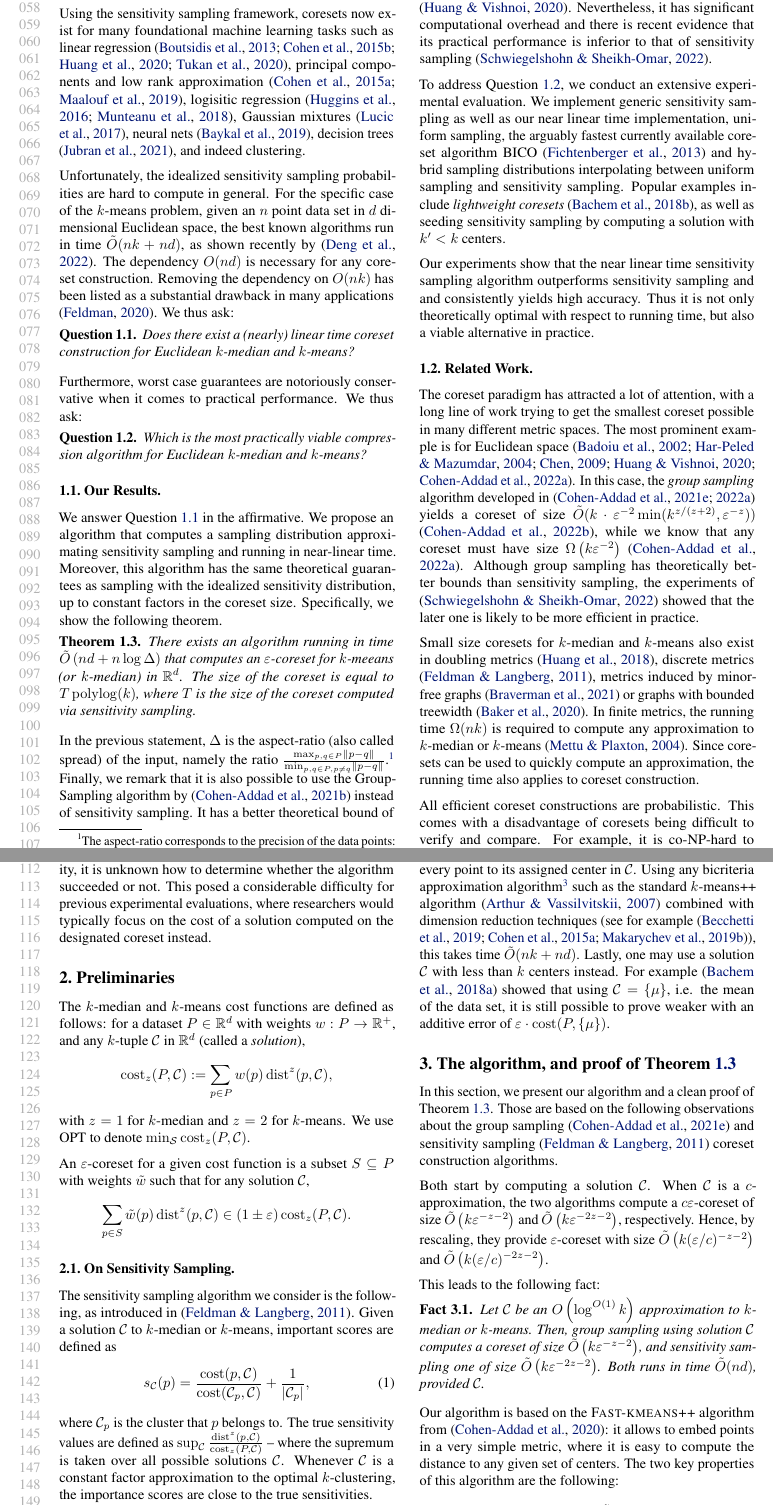
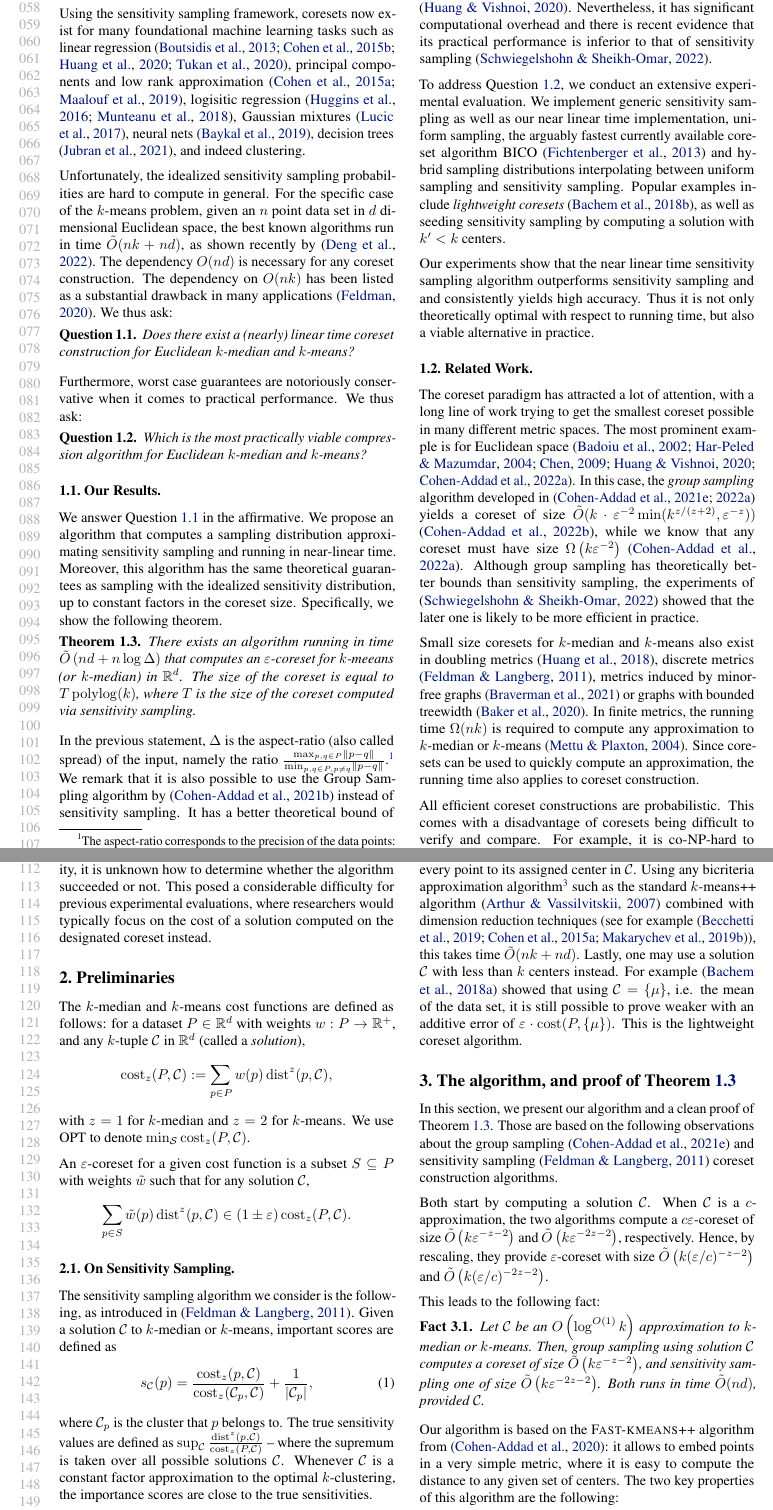
Before and after one commit to riccardo-torlaini/Fast-Coreset-Generation, a LaTeX paper (tex/main.tex, which reads tex/introduction.tex): two parts of pages 2 and 3 of 12, joined at a grey line, cut so that both start at the same text. Compiled offline with pdfLaTeX.

Commit message:
one mention of lightweight in the intro

```diff
--- a/tex/introduction.tex
+++ b/tex/introduction.tex
@@ -17,7 +17,7 @@ This technique has had enormous impact, both for practical purposes and to provi
 $$\cost(B,\mathcal{S}) = (1\pm \varepsilon)\cdot \cost(A,\mathcal{S}).$$
 Using the sensitivity sampling framework, coresets now exist for many foundational machine learning tasks such as linear regression \cite{BoutsidisDM13,CohenLMMPS15,HuangSV20,TukanMF20}, principal components and low rank approximation \cite{CohenEMMP15,maalouf2019fast}, logisitic regression \cite{HugginsCB16,MunteanuSSW18}, Gaussian mixtures~\cite{LucicFKF17}, neural nets \cite{BaykalLGFR19}, decision trees \cite{JSNF21}, and indeed clustering.
 
-Unfortunately, the idealized sensitivity sampling probabilities are hard to compute in general. For the specific case of the $k$-means problem, given an $n$ point data set in $d$ dimensional Euclidean space, the best known algorithms run in time $\tilde{O}(nk+nd)$, as shown recently by \cite{DSWY22}. The dependency $O(nd)$ is necessary for any coreset construction. Removing the dependency on $O(nk)$ has been listed as a substantial drawback in many applications \cite{Feldman20}. We thus ask:
+Unfortunately, the idealized sensitivity sampling probabilities are hard to compute in general. For the specific case of the $k$-means problem, given an $n$ point data set in $d$ dimensional Euclidean space, the best known algorithms run in time $\tilde{O}(nk+nd)$, as shown recently by \cite{DSWY22}. The dependency $O(nd)$ is necessary for any coreset construction. The dependency on $O(nk)$ has been listed as a substantial drawback in many applications \cite{Feldman20}. We thus ask:
 
 
 \begin{question}
@@ -43,7 +43,7 @@ Specifically, we show the following theorem.
 There exists an algorithm running in time $\tilde O\lpar nd + n \log \Delta\rpar$  that computes an $\eps$-coreset for $k$-meeans (or $k$-median) in $\R^d$. The size of the coreset is equal to $T \polylog(k)$, where $T$ is the size of the coreset computed via sensitivity sampling.
 \end{theorem}
 In the previous statement, $\Delta$ is the aspect-ratio (also called spread) of the input, namely the ratio $\frac{\max_{p, q \in P} \lnor p-q\rnor}{\min_{p, q \in P, p \neq q} \lnor p-q\rnor}$.\footnote{The aspect-ratio corresponds to the precision of the data points: to write in binary the coordinates of a data point, $O(\log \Delta)$ bits are required.}
-Finally, we remark that it is also possible to use the GroupSampling algorithm by \cite{CSS21} instead of sensitivity sampling. It has a better theoretical bound of  $\tilde{O}(k\cdot \varepsilon^{-2} \min(k^{z/(z+2)},\varepsilon^{-z}))$, where $z=1$ for $k$-median and $2$ for $k$-means \cite{CLSSS22}, compared to sensitivity sampling which achieves size $\tilde{O}(k\varepsilon^{-2z-2})$ \cite{HuangV20}. Nevertheless, it has significant computational overhead and there is recent evidence that its practical performance is inferior to that of sensitivity sampling \cite{chrisESA}.
+We remark that it is also possible to use the Group Sampling algorithm by \cite{CSS21} instead of sensitivity sampling. It has a better theoretical bound of  $\tilde{O}(k\cdot \varepsilon^{-2} \min(k^{z/(z+2)},\varepsilon^{-z}))$, where $z=1$ for $k$-median and $2$ for $k$-means \cite{CLSSS22}, compared to sensitivity sampling which achieves size $\tilde{O}(k\varepsilon^{-2z-2})$ \cite{HuangV20}. Nevertheless, it has significant computational overhead and there is recent evidence that its practical performance is inferior to that of sensitivity sampling \cite{chrisESA}.
 
 %\chris{I'm not sure I'd keep this. If you want to make a case for the simplicity of the algorithm I am all for that. I don't care particularly about the proof. Why a $O(\log k)$ approximation would be sufficient, for example, is not clear at all, so I don't find the comment particularly illuminating.}
 %
@@ -131,7 +131,7 @@ The sensitivity sampling algorithm we consider is the following, as introduced i
 Given a solution $\calC$ to $k$-median or $k$-means, important scores are defined as
 \begin{equation}
 \label{eq:sensitivity}
- s_\calC(p) = \dfrac{\cost(p, \calC)}{\cost(\calC_{p}, \calC)} + \dfrac{1}{|\calC_p|},
+ s_\calC(p) = \dfrac{\cost_z(p, \calC)}{\cost_z(\calC_{p}, \calC)} + \dfrac{1}{|\calC_p|},
 \end{equation}
 where $\calC_p$ is the cluster that $p$ belongs to. The true sensitivity values are defined as $\sup_{\calC} \frac{\dist^z(p, \calC)}{\cost_z(P, \calC)}$ -- where the supremum is taken over all possible solutions $\calC$.
 Whenever $\calC$ is a constant factor approximation to the optimal $k$-clustering, the importance scores are close to the true sensitivities.
@@ -145,7 +145,7 @@ The coreset $\Omega$ merely consists of $S$ points sampled proportionate to $s$,
 %The first term corresponds to sampling proportionate to the importance in the solution $\calC$, the second one to uniform sampling.\footnote{This definition is actually an upper-bound on the real sensitivity,
 %usually defined as $\sup_{\calC} \frac{\dist^z(p, \calC)}{\cost_z(P, \calC)}$ -- where the supremum is taken over all possible solutions $\calC$.
 % This definition is more amenable to generalizations to other problems; it is however NP-hard to compute this supremum, and $s(p)$ defined above is a mere proxy for it.}
- To perform this algorithm, the bottleneck in the running time is therefore to compute the solution $\calC$ as well as the costs of every point to its assigned center in $\calC$. Using any bicriteria approximation algorithm\footnote{For $k$-means an $(\alpha,\beta)$ bicriteria approximation is an algorithm that computes a solution $\calC$ satisfying $\cost(P\calC)\leq \alpha\cdot \opt$ and $|\calC|\leq \beta\cdot k$.} such as the standard $k$-means++ algorithm \cite{ArV07} combined with dimension reduction techniques (see for example \cite{BecchettiBC0S19,CohenEMMP15,MakarychevMR19}), this takes time $\tilde O(nk +nd)$. Lastly, one may use a solution $\calC$ with less than $k$ centers instead. For example \cite{BachemL018} showed that using $\calC=\{\mu\}$, i.e. the mean of the data set, it is still possible to prove weaker with an additive error of $\varepsilon\cdot \cost(P,\{\mu\})$.
+ To perform this algorithm, the bottleneck in the running time is therefore to compute the solution $\calC$ as well as the costs of every point to its assigned center in $\calC$. Using any bicriteria approximation algorithm\footnote{For $k$-means an $(\alpha,\beta)$ bicriteria approximation is an algorithm that computes a solution $\calC$ satisfying $\cost(P\calC)\leq \alpha\cdot \opt$ and $|\calC|\leq \beta\cdot k$.} such as the standard $k$-means++ algorithm \cite{ArV07} combined with dimension reduction techniques (see for example \cite{BecchettiBC0S19,CohenEMMP15,MakarychevMR19}), this takes time $\tilde O(nk +nd)$. Lastly, one may use a solution $\calC$ with less than $k$ centers instead. For example \cite{BachemL018} showed that using $\calC=\{\mu\}$, i.e. the mean of the data set, it is still possible to prove weaker with an additive error of $\varepsilon\cdot \cost(P,\{\mu\})$. This is the lightweight coreset algorithm.
 
 
 
```
